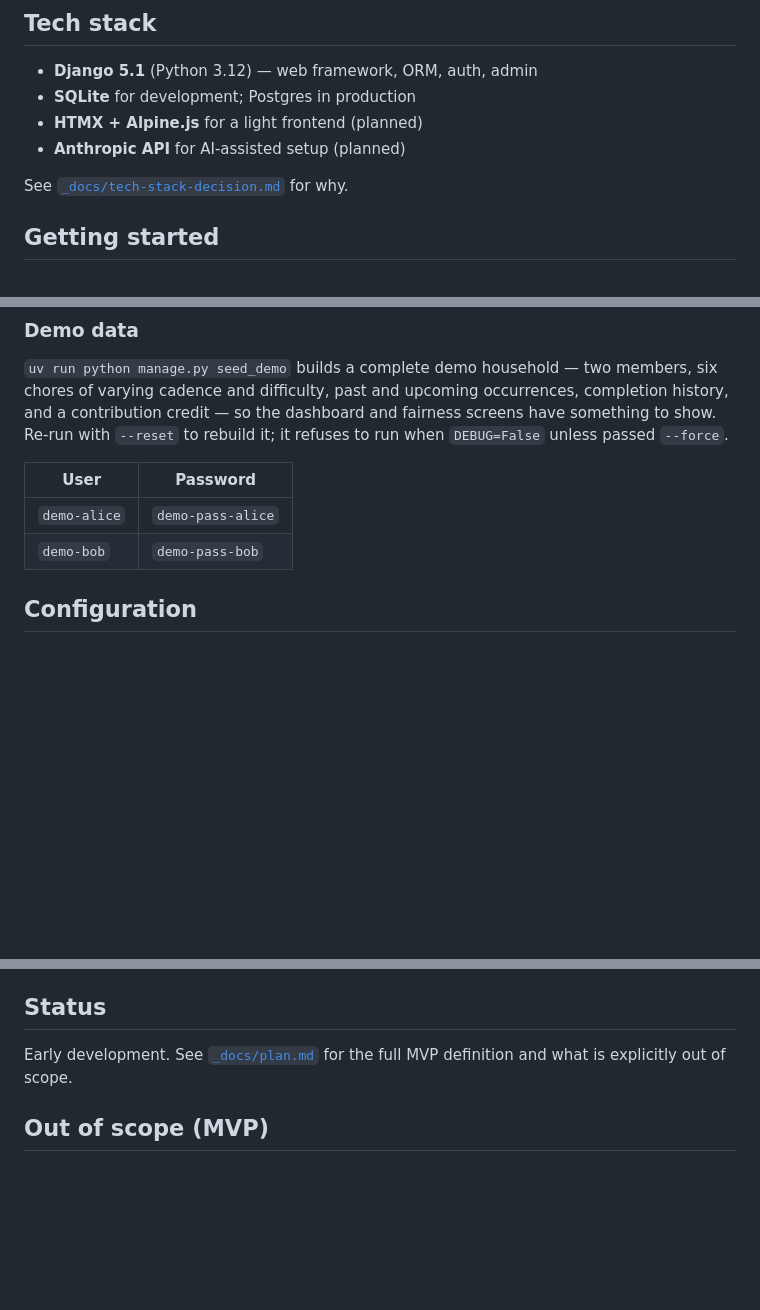
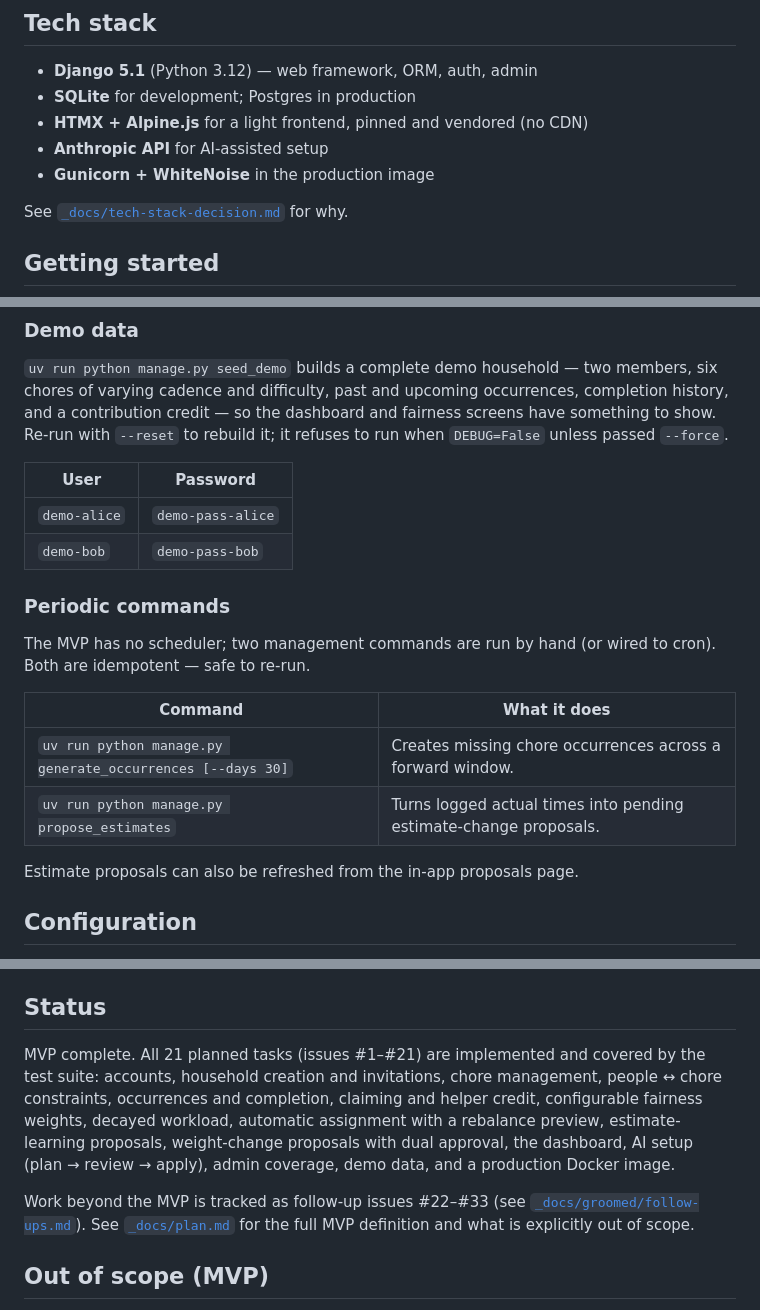
Before and after one commit to ckcabang/household-chores, a Markdown page: README.md, 3 parts joined by grey strips. GitHub-like rendering; blank space fills up the shorter version.

Commit message:
Update README for the completed MVP
Drop the "(planned)" tags now that HTMX/Alpine and AI setup are shipped,
document the two hand-run periodic commands, and replace the "early
development" status with an MVP-complete summary plus a pointer to the
follow-up issues.

Co-Authored-By: Claude Sonnet 5 <noreply@anthropic.com>
Claude-Session: https://claude.ai/code/session_01JWS6hyXw1pUQ2Sgs6NHFau

```diff
--- a/README.md
+++ b/README.md
@@ -28,8 +28,9 @@ An app for two-person households to plan, assign, and balance recurring chores f
 
 - **Django 5.1** (Python 3.12) — web framework, ORM, auth, admin
 - **SQLite** for development; Postgres in production
-- **HTMX + Alpine.js** for a light frontend (planned)
-- **Anthropic API** for AI-assisted setup (planned)
+- **HTMX + Alpine.js** for a light frontend, pinned and vendored (no CDN)
+- **Anthropic API** for AI-assisted setup
+- **Gunicorn + WhiteNoise** in the production image
 
 See [`_docs/tech-stack-decision.md`](_docs/tech-stack-decision.md) for why.
 
@@ -59,6 +60,18 @@ it; it refuses to run when `DEBUG=False` unless passed `--force`.
 |---|---|
 | `demo-alice` | `demo-pass-alice` |
 | `demo-bob` | `demo-pass-bob` |
+
+### Periodic commands
+
+The MVP has no scheduler; two management commands are run by hand (or wired to
+cron). Both are idempotent — safe to re-run.
+
+| Command | What it does |
+|---|---|
+| `uv run python manage.py generate_occurrences [--days 30]` | Creates missing chore occurrences across a forward window. |
+| `uv run python manage.py propose_estimates` | Turns logged actual times into pending estimate-change proposals. |
+
+Estimate proposals can also be refreshed from the in-app proposals page.
 
 ## Configuration
 
@@ -141,8 +154,18 @@ vendored into `chores/static/chores/vendor/` rather than loaded from a CDN.
 
 ## Status
 
-Early development. See [`_docs/plan.md`](_docs/plan.md) for the full MVP definition and
-what is explicitly out of scope.
+MVP complete. All 21 planned tasks (issues #1–#21) are implemented and covered by
+the test suite: accounts, household creation and invitations, chore management,
+people ↔ chore constraints, occurrences and completion, claiming and helper
+credit, configurable fairness weights, decayed workload, automatic assignment
+with a rebalance preview, estimate-learning proposals, weight-change proposals
+with dual approval, the dashboard, AI setup (plan → review → apply), admin
+coverage, demo data, and a production Docker image.
+
+Work beyond the MVP is tracked as follow-up issues #22–#33 (see
+[`_docs/groomed/follow-ups.md`](_docs/groomed/follow-ups.md)). See
+[`_docs/plan.md`](_docs/plan.md) for the full MVP definition and what is
+explicitly out of scope.
 
 ## Out of scope (MVP)
 
```
